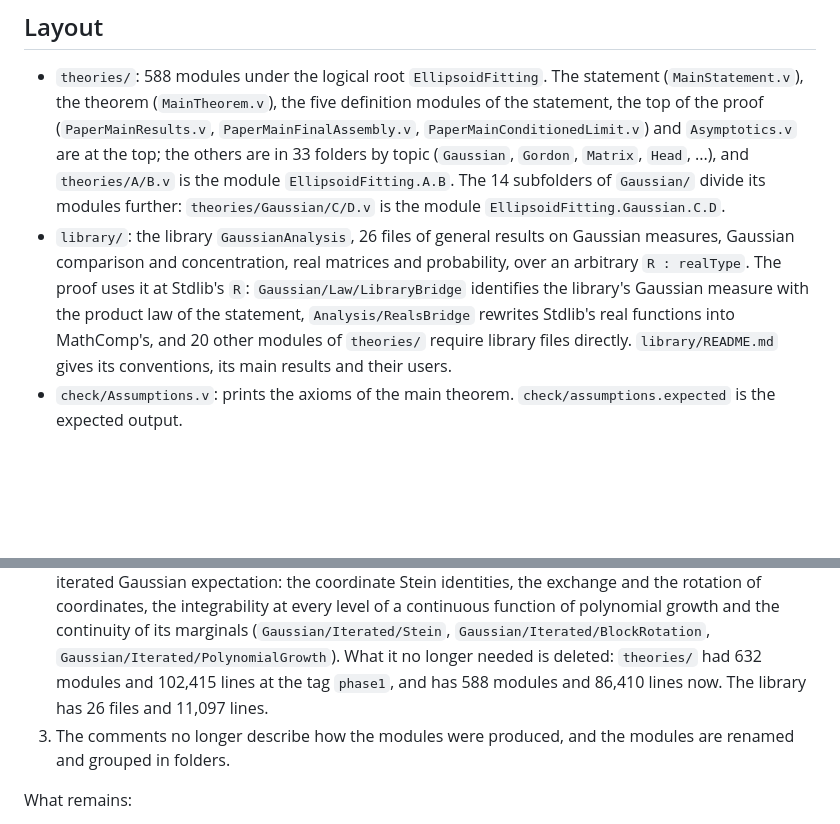
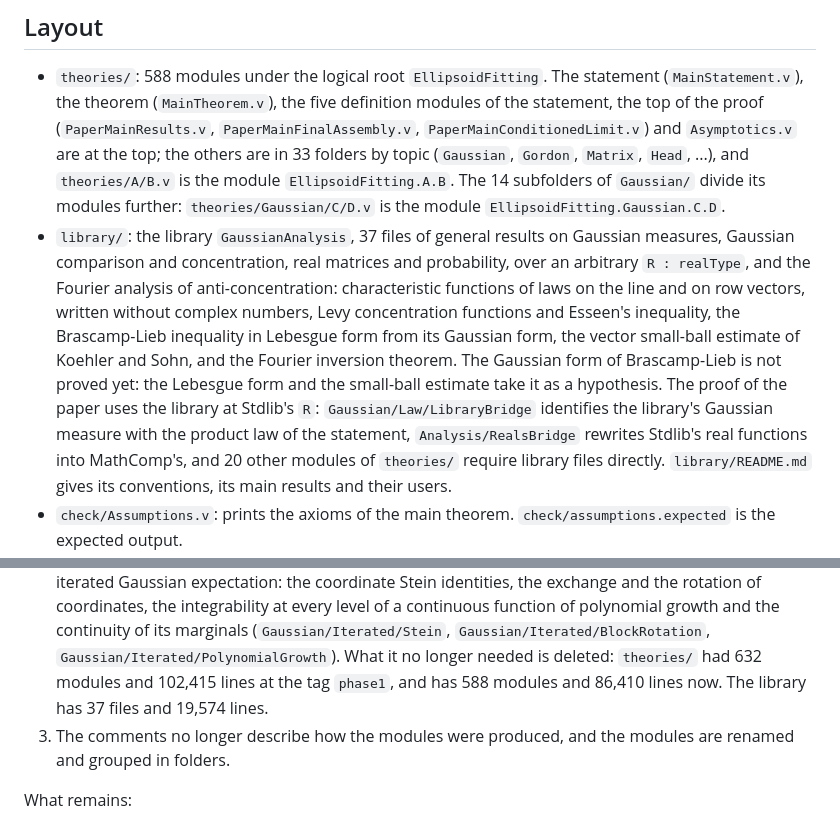
Before and after one commit to LLM4Rocq/ellipsoid_fitting_rocq, a Markdown page: README.md, 2 parts joined by grey strips. Rendered like a GitHub page; blank space fills up the shorter version.

Commit message:
Describe the phase 4 contents of the library in README.md
The layout section now says that the library also contains the Fourier
analysis of anti-concentration (characteristic functions without complex
numbers, Levy concentration functions and Esseen's inequality, the
Brascamp-Lieb inequality in Lebesgue form from its Gaussian form, the
vector small-ball estimate, the Fourier inversion theorem), that the
Gaussian form of Brascamp-Lieb is still a hypothesis, and that the
library has 37 files; the size given in the planned-work section is
updated to 37 files and 19,574 lines.

Co-Authored-By: Claude Opus 5.5 <noreply@anthropic.com>

```diff
--- a/README.md
+++ b/README.md
@@ -108,11 +108,19 @@ generated`), whose code cannot change. The other modules print none.
   ...), and `theories/A/B.v` is the module `EllipsoidFitting.A.B`. The
   14 subfolders of `Gaussian/` divide its modules further:
   `theories/Gaussian/C/D.v` is the module `EllipsoidFitting.Gaussian.C.D`.
-- `library/`: the library `GaussianAnalysis`, 26 files of general results
+- `library/`: the library `GaussianAnalysis`, 37 files of general results
   on Gaussian measures, Gaussian comparison and concentration, real
-  matrices and probability, over an arbitrary `R : realType`. The proof
-  uses it at Stdlib's `R`: `Gaussian/Law/LibraryBridge` identifies the library's
-  Gaussian measure with the product law of the statement,
+  matrices and probability, over an arbitrary `R : realType`, and the
+  Fourier analysis of anti-concentration: characteristic functions of laws
+  on the line and on row vectors, written without complex numbers, Levy
+  concentration functions and Esseen's inequality, the Brascamp-Lieb
+  inequality in Lebesgue form from its Gaussian form, the vector
+  small-ball estimate of Koehler and Sohn, and the Fourier inversion
+  theorem. The Gaussian form of Brascamp-Lieb is not proved yet: the
+  Lebesgue form and the small-ball estimate take it as a hypothesis. The
+  proof of the paper uses the library at Stdlib's `R`:
+  `Gaussian/Law/LibraryBridge` identifies the library's Gaussian measure
+  with the product law of the statement,
   `Analysis/RealsBridge` rewrites Stdlib's real functions into MathComp's,
   and 20 other modules of `theories/` require library files directly.
   `library/README.md` gives its conventions, its main results and their
@@ -204,7 +212,7 @@ done, and the second is done in part.
    `Gaussian/Iterated/BlockRotation`, `Gaussian/Iterated/PolynomialGrowth`).
    What it no longer needed is deleted: `theories/` had 632 modules and
    102,415 lines at the tag `phase1`, and has 588 modules and 86,410 lines
-   now. The library has 26 files and 11,097 lines.
+   now. The library has 37 files and 19,574 lines.
 3. The comments no longer describe how the modules were produced, and the
    modules are renamed and grouped in folders.
 
```
